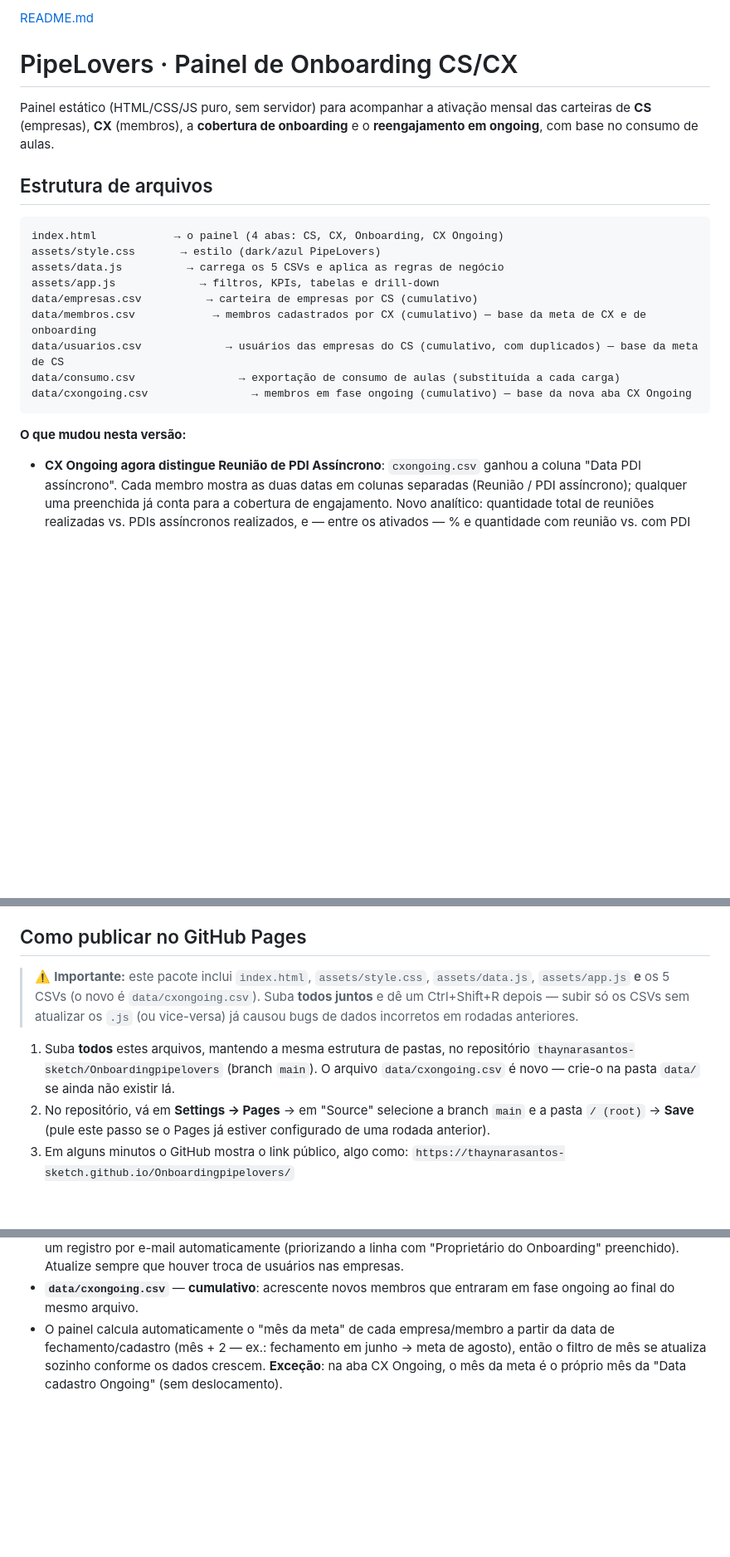
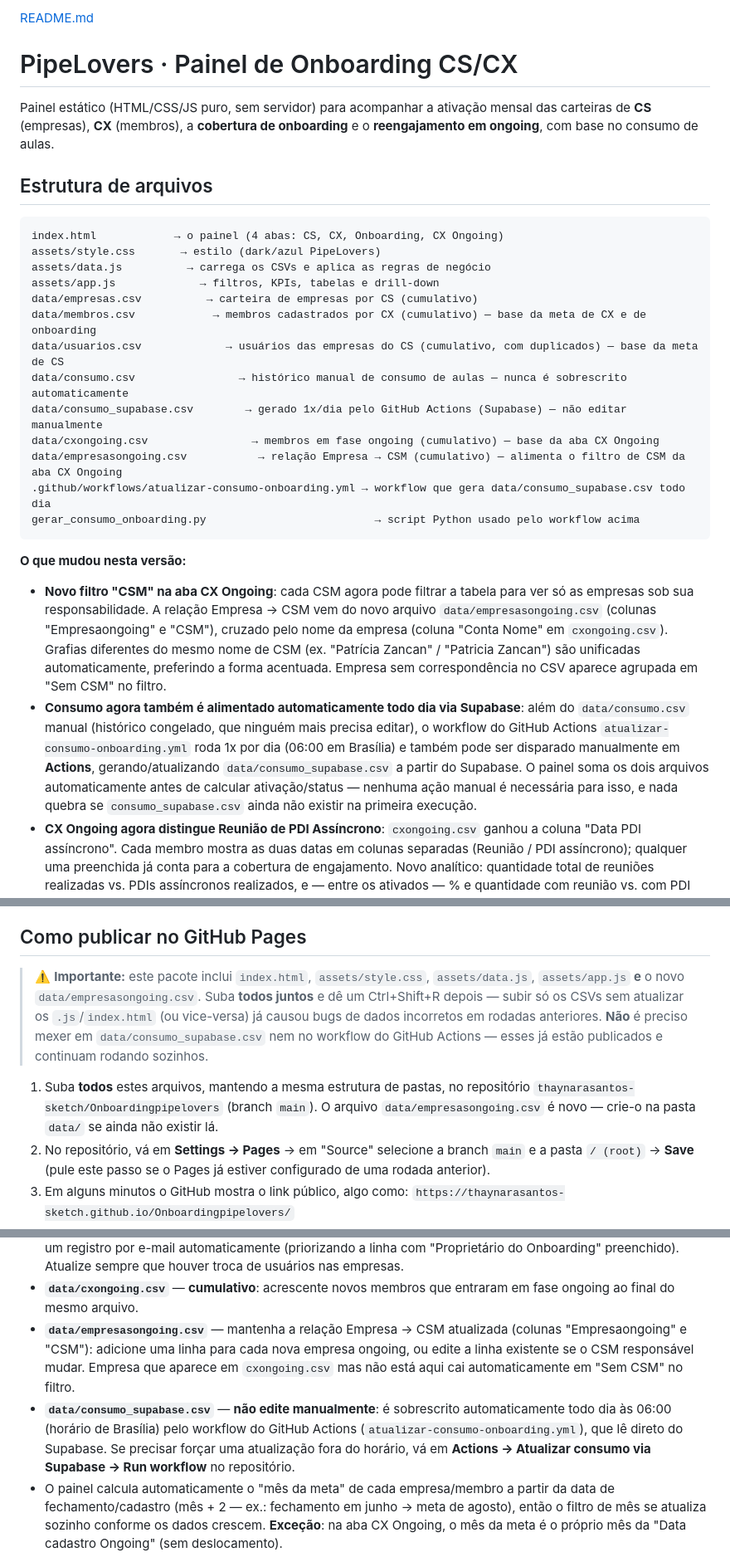
Before and after one commit to thaynarasantos-sketch/Onboardingpipelovers, a Markdown page: README.md, 3 parts joined by grey strips. Shown at 83% size. Rendered like a GitHub page; blank space fills up the shorter version.

````diff
--- a/README.md
+++ b/README.md
@@ -11,16 +11,37 @@ aulas.
 ```
 index.html            → o painel (4 abas: CS, CX, Onboarding, CX Ongoing)
 assets/style.css       → estilo (dark/azul PipeLovers)
-assets/data.js          → carrega os 5 CSVs e aplica as regras de negócio
+assets/data.js          → carrega os CSVs e aplica as regras de negócio
 assets/app.js             → filtros, KPIs, tabelas e drill-down
 data/empresas.csv          → carteira de empresas por CS (cumulativo)
 data/membros.csv            → membros cadastrados por CX (cumulativo) — base da meta de CX e de onboarding
 data/usuarios.csv             → usuários das empresas do CS (cumulativo, com duplicados) — base da meta de CS
-data/consumo.csv                → exportação de consumo de aulas (substituída a cada carga)
-data/cxongoing.csv                → membros em fase ongoing (cumulativo) — base da nova aba CX Ongoing
+data/consumo.csv                → histórico manual de consumo de aulas — nunca é sobrescrito automaticamente
+data/consumo_supabase.csv        → gerado 1x/dia pelo GitHub Actions (Supabase) — não editar manualmente
+data/cxongoing.csv                → membros em fase ongoing (cumulativo) — base da aba CX Ongoing
+data/empresasongoing.csv           → relação Empresa → CSM (cumulativo) — alimenta o filtro de CSM da aba CX Ongoing
+.github/workflows/atualizar-consumo-onboarding.yml → workflow que gera data/consumo_supabase.csv todo dia
+gerar_consumo_onboarding.py                          → script Python usado pelo workflow acima
 ```
 
 **O que mudou nesta versão:**
+- **Novo filtro "CSM" na aba CX Ongoing**: cada CSM agora pode filtrar a
+  tabela para ver só as empresas sob sua responsabilidade. A relação
+  Empresa → CSM vem do novo arquivo `data/empresasongoing.csv` (colunas
+  "Empresaongoing" e "CSM"), cruzado pelo nome da empresa (coluna "Conta
+  Nome" em `cxongoing.csv`). Grafias diferentes do mesmo nome de CSM (ex.
+  "Patrícia Zancan" / "Patricia Zancan") são unificadas automaticamente,
+  preferindo a forma acentuada. Empresa sem correspondência no CSV aparece
+  agrupada em "Sem CSM" no filtro.
+- **Consumo agora também é alimentado automaticamente todo dia via
+  Supabase**: além do `data/consumo.csv` manual (histórico congelado, que
+  ninguém mais precisa editar), o workflow do GitHub Actions
+  `atualizar-consumo-onboarding.yml` roda 1x por dia (06:00 em Brasília) e
+  também pode ser disparado manualmente em **Actions**, gerando/atualizando
+  `data/consumo_supabase.csv` a partir do Supabase. O painel soma os dois
+  arquivos automaticamente antes de calcular ativação/status — nenhuma ação
+  manual é necessária para isso, e nada quebra se `consumo_supabase.csv`
+  ainda não existir na primeira execução.
 - **CX Ongoing agora distingue Reunião de PDI Assíncrono**: `cxongoing.csv`
   ganhou a coluna "Data PDI assíncrono". Cada membro mostra as duas datas em
   colunas separadas (Reunião / PDI assíncrono); qualquer uma preenchida já
@@ -52,15 +73,17 @@ data/cxongoing.csv                → membros em fase ongoing (cumulativo) — b
 ## Como publicar no GitHub Pages
 
 > ⚠️ **Importante:** este pacote inclui `index.html`, `assets/style.css`,
-> `assets/data.js`, `assets/app.js` **e** os 5 CSVs (o novo é
-> `data/cxongoing.csv`). Suba **todos juntos** e dê um Ctrl+Shift+R depois —
-> subir só os CSVs sem atualizar os `.js` (ou vice-versa) já causou bugs de
-> dados incorretos em rodadas anteriores.
+> `assets/data.js`, `assets/app.js` **e** o novo `data/empresasongoing.csv`.
+> Suba **todos juntos** e dê um Ctrl+Shift+R depois — subir só os CSVs sem
+> atualizar os `.js`/`index.html` (ou vice-versa) já causou bugs de dados
+> incorretos em rodadas anteriores. **Não** é preciso mexer em
+> `data/consumo_supabase.csv` nem no workflow do GitHub Actions — esses já
+> estão publicados e continuam rodando sozinhos.
 
 1. Suba **todos** estes arquivos, mantendo a mesma estrutura de pastas, no
    repositório `thaynarasantos-sketch/Onboardingpipelovers` (branch `main`).
-   O arquivo `data/cxongoing.csv` é novo — crie-o na pasta `data/` se ainda
-   não existir lá.
+   O arquivo `data/empresasongoing.csv` é novo — crie-o na pasta `data/` se
+   ainda não existir lá.
 2. No repositório, vá em **Settings → Pages** → em "Source" selecione a
    branch `main` e a pasta `/ (root)` → **Save** (pule este passo se o Pages
    já estiver configurado de uma rodada anterior).
@@ -105,6 +128,17 @@ navegador sempre busque a versão mais recente do arquivo.
   preenchido). Atualize sempre que houver troca de usuários nas empresas.
 - **`data/cxongoing.csv`** — **cumulativo**: acrescente novos membros que
   entraram em fase ongoing ao final do mesmo arquivo.
+- **`data/empresasongoing.csv`** — mantenha a relação Empresa → CSM
+  atualizada (colunas "Empresaongoing" e "CSM"): adicione uma linha para
+  cada nova empresa ongoing, ou edite a linha existente se o CSM
+  responsável mudar. Empresa que aparece em `cxongoing.csv` mas não está
+  aqui cai automaticamente em "Sem CSM" no filtro.
+- **`data/consumo_supabase.csv`** — **não edite manualmente**: é
+  sobrescrito automaticamente todo dia às 06:00 (horário de Brasília) pelo
+  workflow do GitHub Actions (`atualizar-consumo-onboarding.yml`), que lê
+  direto do Supabase. Se precisar forçar uma atualização fora do horário,
+  vá em **Actions → Atualizar consumo via Supabase → Run workflow** no
+  repositório.
 - O painel calcula automaticamente o "mês da meta" de cada empresa/membro a
   partir da data de fechamento/cadastro (mês + 2 — ex.: fechamento em junho
   → meta de agosto), então o filtro de mês se atualiza sozinho conforme os
````
Also changed, not shown: other parts of README.md (+5 -3 lines).
